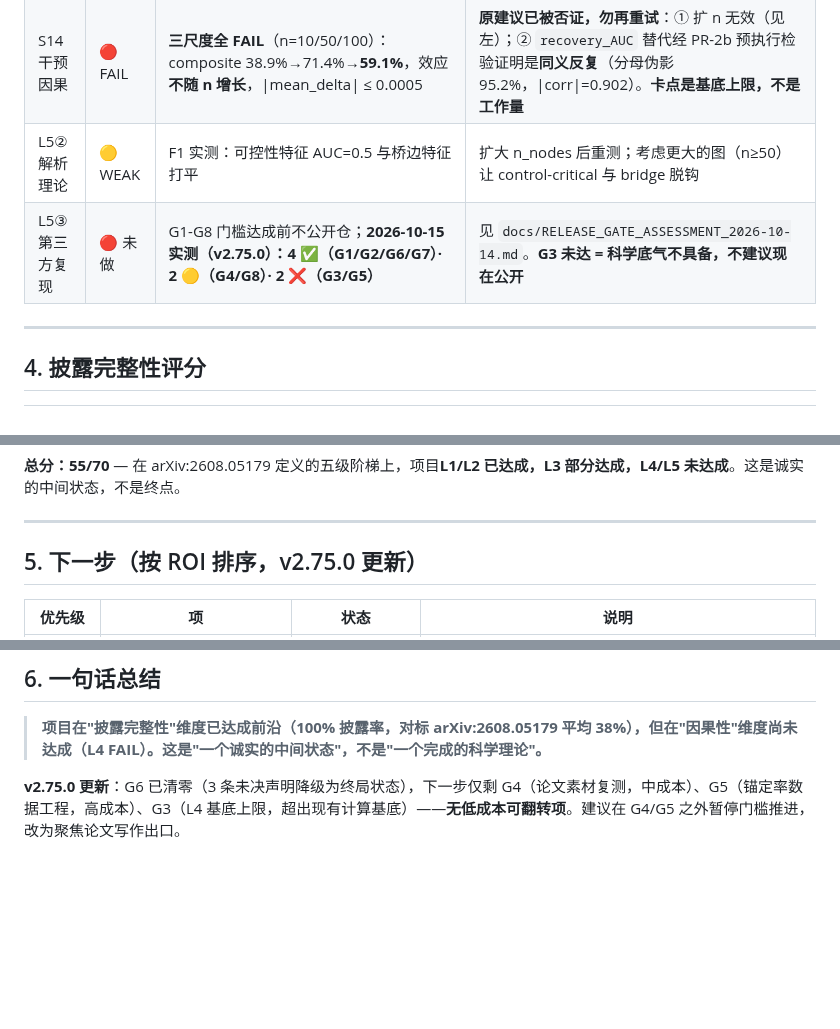
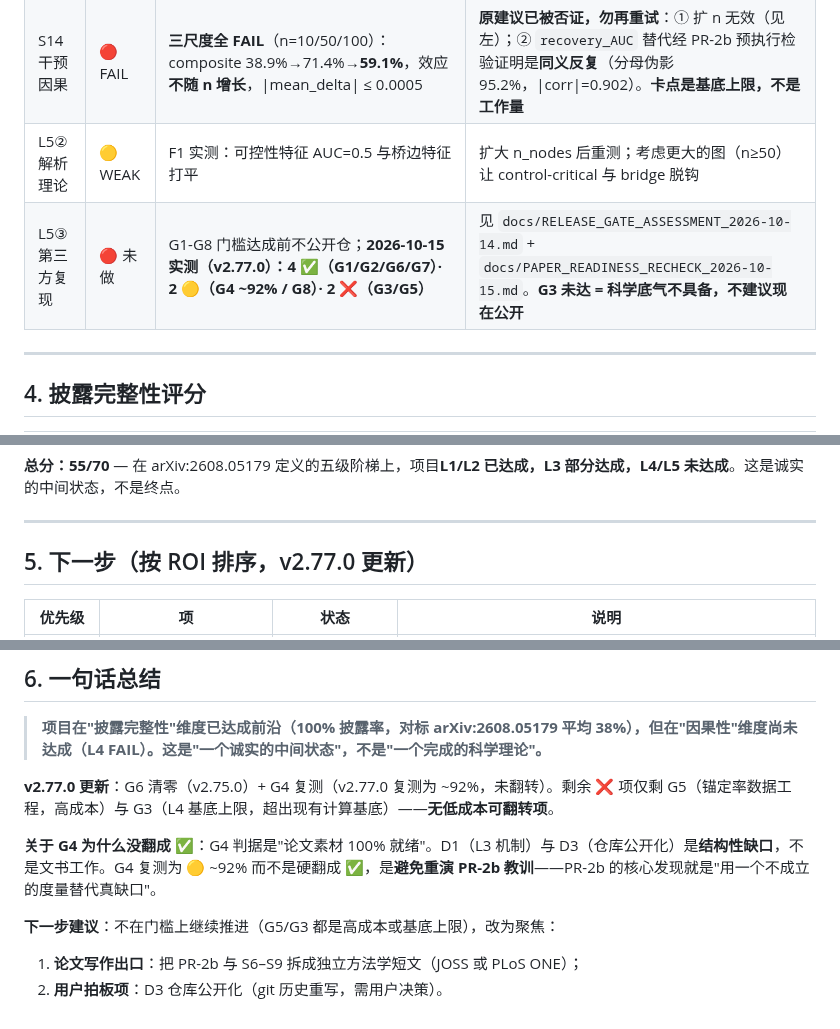
Before and after one commit to lm203688/flybrain-connectome, a Markdown page: docs/AUDIT_DISCLOSURE.md, 3 parts joined by grey strips. GitHub-like rendering; blank space fills up the shorter version.

Commit message:
docs(v2.77.0): G4 论文素材复测 ~85% → ~92%（未翻转）

```diff
--- a/docs/AUDIT_DISCLOSURE.md
+++ b/docs/AUDIT_DISCLOSURE.md
@@ -62,7 +62,7 @@
 | S13 跨图族泛化 | 🔴 FAIL | n=100 扩样后仍 FAIL（2/5 图族）。**根因已定位为标签分辨率**：`malecns_subgraph` 四档规模 n_positive **全 0**，其 drop_magnitude 均值随 n 单调衰减 0.170→0.096→0.048→0.026，预注册绝对阈值 0.25 永远够不着 | 跨族比较前把绝对阈值改为分位标签或按规模重标定；先证明阈值可达，再谈泛化 |
 | S14 干预因果 | 🔴 FAIL | **三尺度全 FAIL**（n=10/50/100）：composite 38.9%→71.4%→**59.1%**，效应**不随 n 增长**，\|mean_delta\| ≤ 0.0005 | **原建议已被否证，勿再重试**：① 扩 n 无效（见左）；② `recovery_AUC` 替代经 PR-2b 预执行检验证明是**同义反复**（分母伪影 95.2%，\|corr\|=0.902）。**卡点是基底上限，不是工作量** |
 | L5② 解析理论 | 🟡 WEAK | F1 实测：可控性特征 AUC=0.5 与桥边特征打平 | 扩大 n_nodes 后重测；考虑更大的图（n≥50）让 control-critical 与 bridge 脱钩 |
-| L5③ 第三方复现 | 🔴 未做 | G1-G8 门槛达成前不公开仓；**2026-10-15 实测（v2.75.0）：4 ✅（G1/G2/G6/G7）· 2 🟡（G4/G8）· 2 ❌（G3/G5）** | 见 `docs/RELEASE_GATE_ASSESSMENT_2026-10-14.md`。**G3 未达 = 科学底气不具备，不建议现在公开** |
+| L5③ 第三方复现 | 🔴 未做 | G1-G8 门槛达成前不公开仓；**2026-10-15 实测（v2.77.0）：4 ✅（G1/G2/G6/G7）· 2 🟡（G4 ~92% / G8）· 2 ❌（G3/G5）** | 见 `docs/RELEASE_GATE_ASSESSMENT_2026-10-14.md` + `docs/PAPER_READINESS_RECHECK_2026-10-15.md`。**G3 未达 = 科学底气不具备，不建议现在公开** |
 
 ---
 
@@ -82,7 +82,7 @@
 
 ---
 
-## 5. 下一步（按 ROI 排序，v2.75.0 更新）
+## 5. 下一步（按 ROI 排序，v2.77.0 更新）
 
 | 优先级 | 项 | 状态 | 说明 |
 |---|---|---|---|
@@ -101,4 +102,10 @@
 
 > **项目在"披露完整性"维度已达成前沿（100% 披露率，对标 arXiv:2608.05179 平均 38%），但在"因果性"维度尚未达成（L4 FAIL）。这是"一个诚实的中间状态"，不是"一个完成的科学理论"。**
 
-**v2.75.0 更新**：G6 已清零（3 条未决声明降级为终局状态），下一步仅剩 G4（论文素材复测，中成本）、G5（锚定率数据工程，高成本）、G3（L4 基底上限，超出现有计算基底）——**无低成本可翻转项**。建议在 G4/G5 之外暂停门槛推进，改为聚焦论文写作出口。
+**v2.77.0 更新**：G6 清零（v2.75.0）+ G4 复测（v2.77.0 复测为 ~92%，未翻转）。剩余 ❌ 项仅剩 G5（锚定率数据工程，高成本）与 G3（L4 基底上限，超出现有计算基底）——**无低成本可翻转项**。
+
+**关于 G4 为什么没翻成 ✅**：G4 判据是"论文素材 100% 就绪"。D1（L3 机制）与 D3（仓库公开化）是**结构性缺口**，不是文书工作。G4 复测为 🟡 ~92% 而不是硬翻成 ✅，是**避免重演 PR-2b 教训**——PR-2b 的核心发现就是"用一个不成立的度量替代真缺口"。
+
+**下一步建议**：不在门槛上继续推进（G5/G3 都是高成本或基底上限），改为聚焦：
+1. **论文写作出口**：把 PR-2b 与 S6–S9 拆成独立方法学短文（JOSS 或 PLoS ONE）；
+2. **用户拍板项**：D3 仓库公开化（git 历史重写，需用户决策）。
```
Also changed, not shown: other parts of docs/AUDIT_DISCLOSURE.md (+1 -0 lines).
